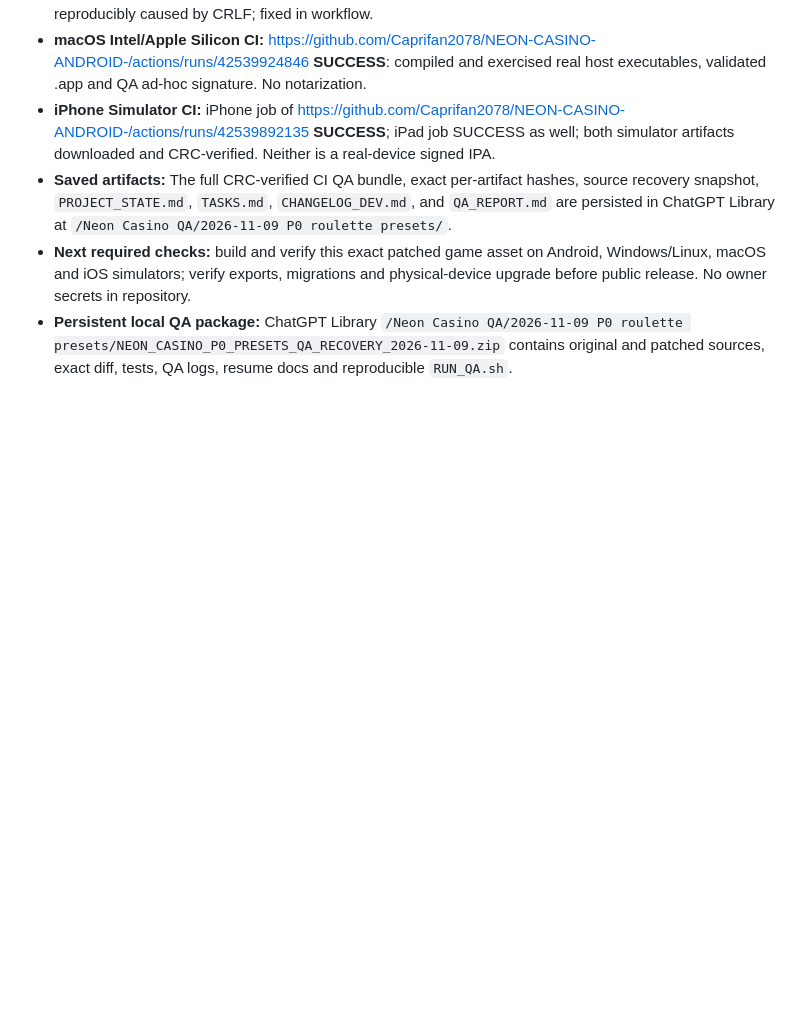
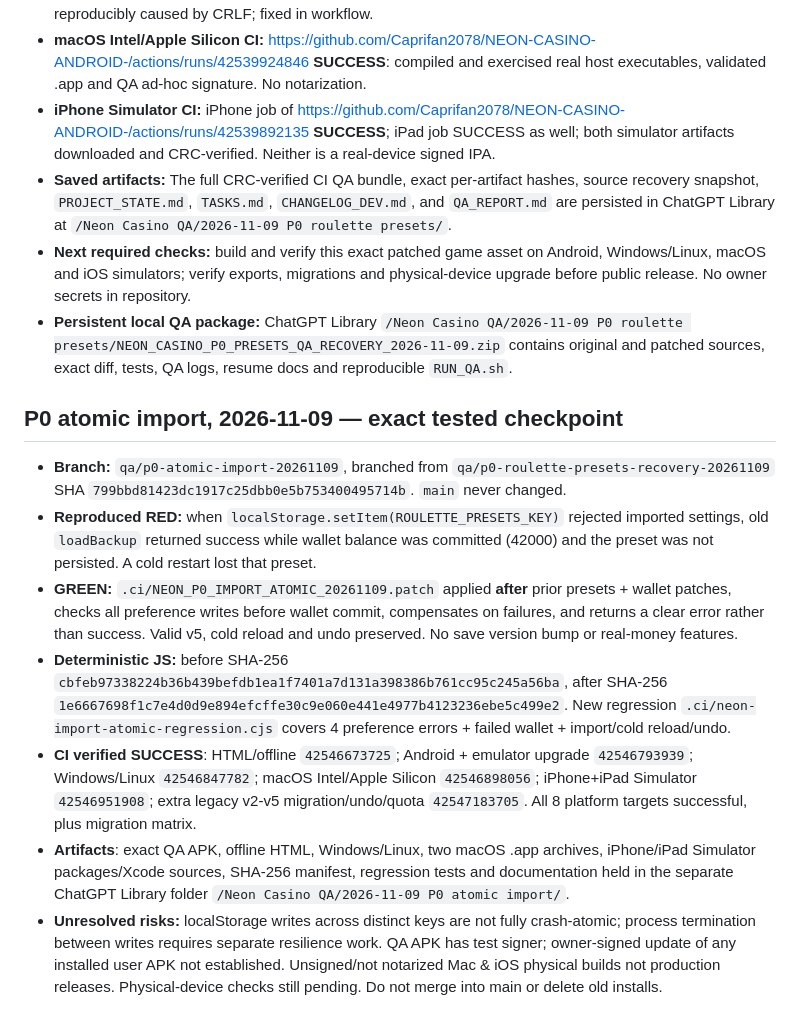
Before and after one commit to Caprifan2078/NEON-CASINO-ANDROID-, a Markdown page: .ci/NEON_FINAL_QA_HANDOFF_20261105_RU.md, the part around the change. GitHub-like rendering; blank space fills up the shorter version.

Commit message:
docs(neon): pin P0 atomic import evidence and cross-platform CI handoff

```diff
--- a/.ci/NEON_FINAL_QA_HANDOFF_20261105_RU.md
+++ b/.ci/NEON_FINAL_QA_HANDOFF_20261105_RU.md
@@ -45,3 +45,14 @@
 - **Saved artifacts:** The full CRC-verified CI QA bundle, exact per-artifact hashes, source recovery snapshot, `PROJECT_STATE.md`, `TASKS.md`, `CHANGELOG_DEV.md`, and `QA_REPORT.md` are persisted in ChatGPT Library at `/Neon Casino QA/2026-11-09 P0 roulette presets/`.
 - **Next required checks:** build and verify this exact patched game asset on Android, Windows/Linux, macOS and iOS simulators; verify exports, migrations and physical-device upgrade before public release. No owner secrets in repository.
 - **Persistent local QA package:** ChatGPT Library `/Neon Casino QA/2026-11-09 P0 roulette presets/NEON_CASINO_P0_PRESETS_QA_RECOVERY_2026-11-09.zip` contains original and patched sources, exact diff, tests, QA logs, resume docs and reproducible `RUN_QA.sh`.
+
+
+## P0 atomic import, 2026-11-09 — exact tested checkpoint
+
+- **Branch:** `qa/p0-atomic-import-20261109`, branched from `qa/p0-roulette-presets-recovery-20261109` SHA `799bbd81423dc1917c25dbb0e5b753400495714b`. `main` never changed.
+- **Reproduced RED:** when `localStorage.setItem(ROULETTE_PRESETS_KEY)` rejected imported settings, old `loadBackup` returned success while wallet balance was committed (42000) and the preset was not persisted. A cold restart lost that preset.
+- **GREEN:** `.ci/NEON_P0_IMPORT_ATOMIC_20261109.patch` applied **after** prior presets + wallet patches, checks all preference writes before wallet commit, compensates on failures, and returns a clear error rather than success. Valid v5, cold reload and undo preserved. No save version bump or real-money features.
+- **Deterministic JS:** before SHA-256 `cbfeb97338224b36b439befdb1ea1f7401a7d131a398386b761cc95c245a56ba`, after SHA-256 `1e6667698f1c7e4d0d9e894efcffe30c9e060e441e4977b4123236ebe5c499e2`. New regression `.ci/neon-import-atomic-regression.cjs` covers 4 preference errors + failed wallet + import/cold reload/undo.
+- **CI verified SUCCESS**: HTML/offline `42546673725`; Android + emulator upgrade `42546793939`; Windows/Linux `42546847782`; macOS Intel/Apple Silicon `42546898056`; iPhone+iPad Simulator `42546951908`; extra legacy v2-v5 migration/undo/quota `42547183705`. All 8 platform targets successful, plus migration matrix.
+- **Artifacts**: exact QA APK, offline HTML, Windows/Linux, two macOS .app archives, iPhone/iPad Simulator packages/Xcode sources, SHA-256 manifest, regression tests and documentation held in the separate ChatGPT Library folder `/Neon Casino QA/2026-11-09 P0 atomic import/`.
+- **Unresolved risks:** localStorage writes across distinct keys are not fully crash-atomic; process termination between writes requires separate resilience work. QA APK has test signer; owner-signed update of any installed user APK not established. Unsigned/not notarized Mac & iOS physical builds not production releases. Physical-device checks still pending. Do not merge into main or delete old installs.
```
